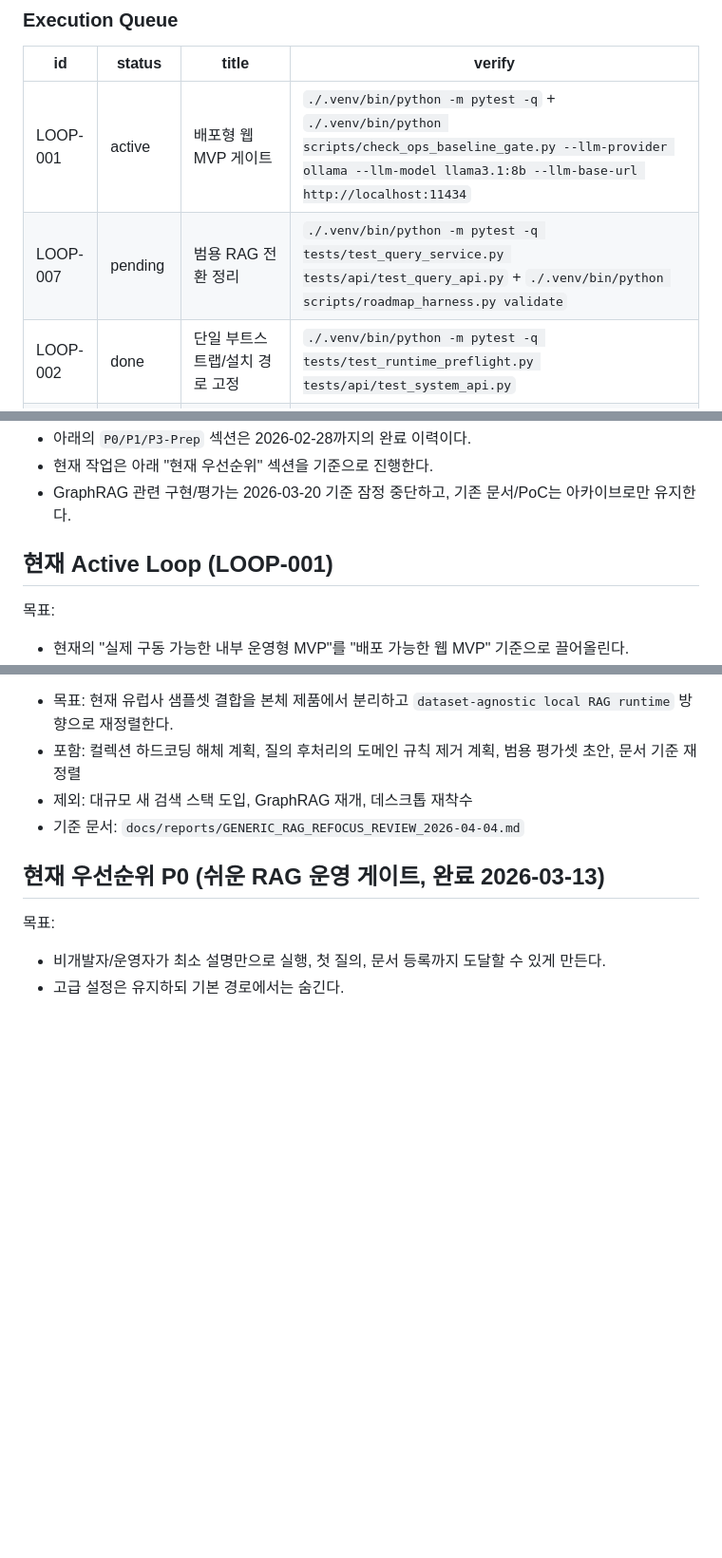
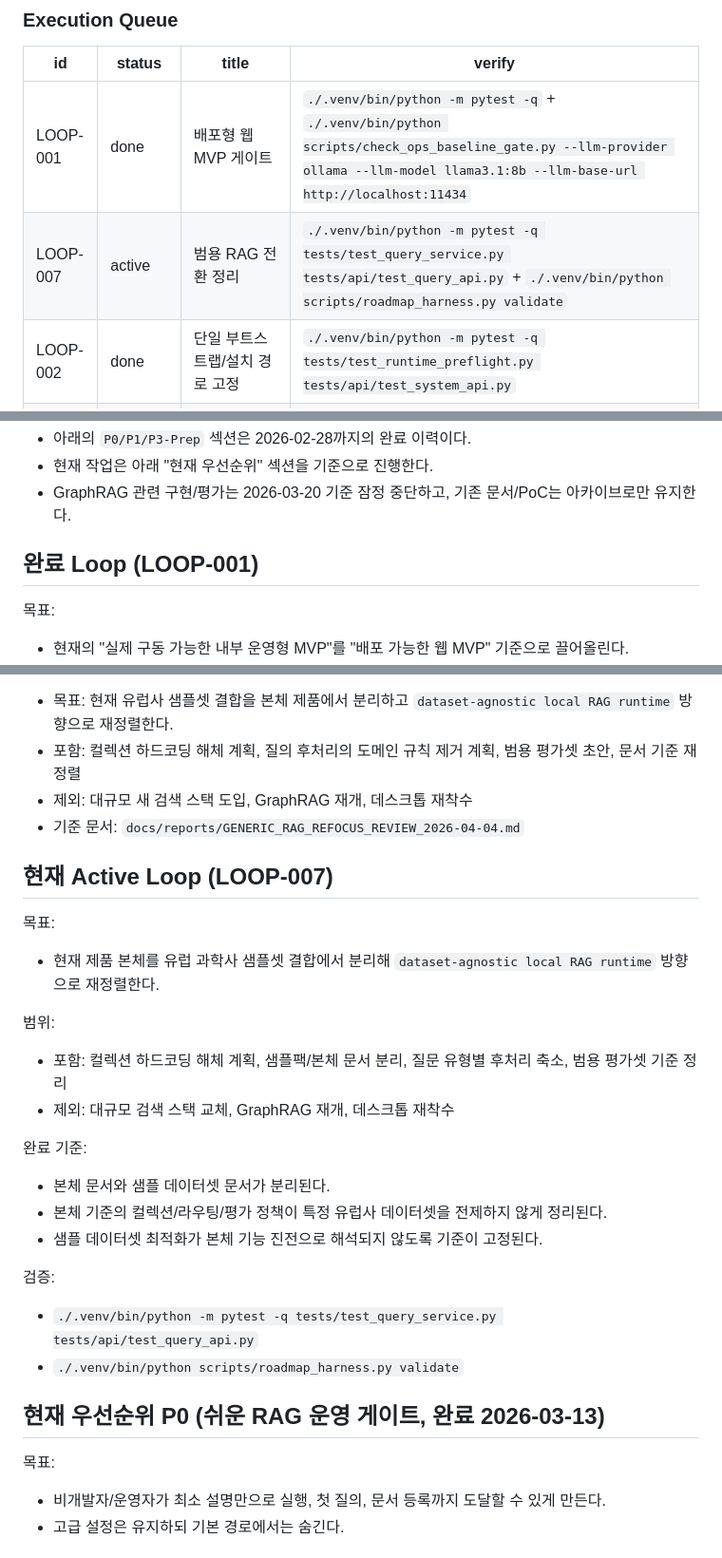
Before and after one commit to redsunjin/trunk_rag, a Markdown page: TODO.md, 3 parts joined by grey strips. Shown at 95% size. Drawn GitHub-style; blank space fills up the shorter version.

Commit message:
docs: close loop-001 and activate loop-007

```diff
--- a/TODO.md
+++ b/TODO.md
@@ -35,8 +35,8 @@
 
 | id | status | title | verify |
 | --- | --- | --- | --- |
-| LOOP-001 | active | 배포형 웹 MVP 게이트 | `./.venv/bin/python -m pytest -q` + `./.venv/bin/python scripts/check_ops_baseline_gate.py --llm-provider ollama --llm-model llama3.1:8b --llm-base-url http://localhost:11434` |
-| LOOP-007 | pending | 범용 RAG 전환 정리 | `./.venv/bin/python -m pytest -q tests/test_query_service.py tests/api/test_query_api.py` + `./.venv/bin/python scripts/roadmap_harness.py validate` |
+| LOOP-001 | done | 배포형 웹 MVP 게이트 | `./.venv/bin/python -m pytest -q` + `./.venv/bin/python scripts/check_ops_baseline_gate.py --llm-provider ollama --llm-model llama3.1:8b --llm-base-url http://localhost:11434` |
+| LOOP-007 | active | 범용 RAG 전환 정리 | `./.venv/bin/python -m pytest -q tests/test_query_service.py tests/api/test_query_api.py` + `./.venv/bin/python scripts/roadmap_harness.py validate` |
 | LOOP-002 | done | 단일 부트스트랩/설치 경로 고정 | `./.venv/bin/python -m pytest -q tests/test_runtime_preflight.py tests/api/test_system_api.py` |
 | LOOP-003 | done | 첫 실행 성공 경로와 복구 가이드 강화 | `./.venv/bin/python -m pytest -q tests/api/test_query_api.py tests/test_runtime_service.py` |
 | LOOP-004 | done | 릴리즈 문서/운영 체크리스트 정리 | `./.venv/bin/python scripts/roadmap_harness.py validate` |
@@ -50,7 +50,7 @@
 - 현재 작업은 아래 "현재 우선순위" 섹션을 기준으로 진행한다.
 - GraphRAG 관련 구현/평가는 2026-03-20 기준 잠정 중단하고, 기존 문서/PoC는 아카이브로만 유지한다.
 
-## 현재 Active Loop (LOOP-001)
+## 완료 Loop (LOOP-001)
 
 목표:
 - 현재의 "실제 구동 가능한 내부 운영형 MVP"를 "배포 가능한 웹 MVP" 기준으로 끌어올린다.
@@ -139,6 +140,24 @@ LOOP-007 범위 메모 (2026-04-04 초안):
 - 포함: 컬렉션 하드코딩 해체 계획, 질의 후처리의 도메인 규칙 제거 계획, 범용 평가셋 초안, 문서 기준 재정렬
 - 제외: 대규모 새 검색 스택 도입, GraphRAG 재개, 데스크톱 재착수
 - 기준 문서: `docs/reports/GENERIC_RAG_REFOCUS_REVIEW_2026-04-04.md`
+
+## 현재 Active Loop (LOOP-007)
+
+목표:
+- 현재 제품 본체를 유럽 과학사 샘플셋 결합에서 분리해 `dataset-agnostic local RAG runtime` 방향으로 재정렬한다.
+
+범위:
+- 포함: 컬렉션 하드코딩 해체 계획, 샘플팩/본체 문서 분리, 질문 유형별 후처리 축소, 범용 평가셋 기준 정리
+- 제외: 대규모 검색 스택 교체, GraphRAG 재개, 데스크톱 재착수
+
+완료 기준:
+- 본체 문서와 샘플 데이터셋 문서가 분리된다.
+- 본체 기준의 컬렉션/라우팅/평가 정책이 특정 유럽사 데이터셋을 전제하지 않게 정리된다.
+- 샘플 데이터셋 최적화가 본체 기능 진전으로 해석되지 않도록 기준이 고정된다.
+
+검증:
+- `./.venv/bin/python -m pytest -q tests/test_query_service.py tests/api/test_query_api.py`
+- `./.venv/bin/python scripts/roadmap_harness.py validate`
 
 ## 현재 우선순위 P0 (쉬운 RAG 운영 게이트, 완료 2026-03-13)
 
```
Also changed, not shown: other parts of TODO.md (+1 -0 lines), NEXT_SESSION_PLAN.md (+8 -4 lines).
